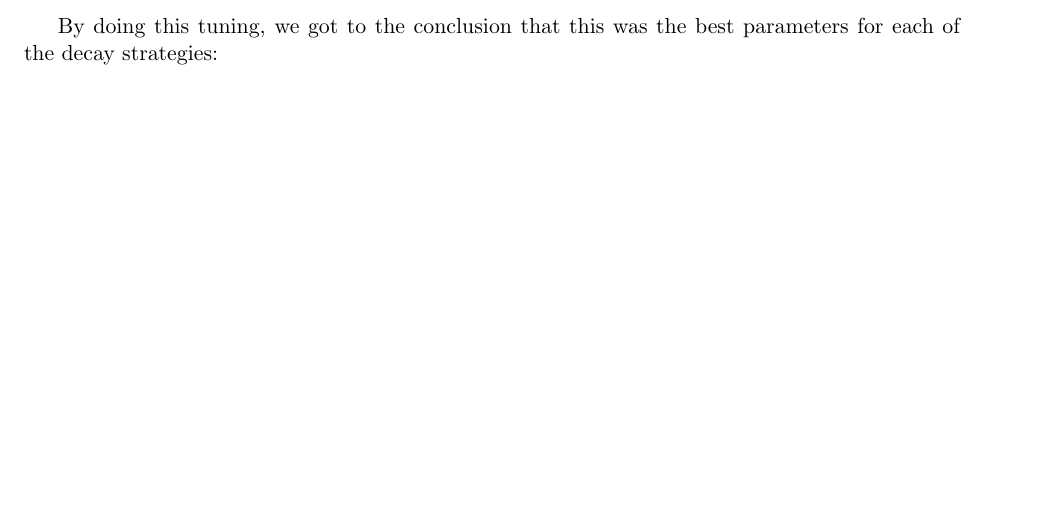
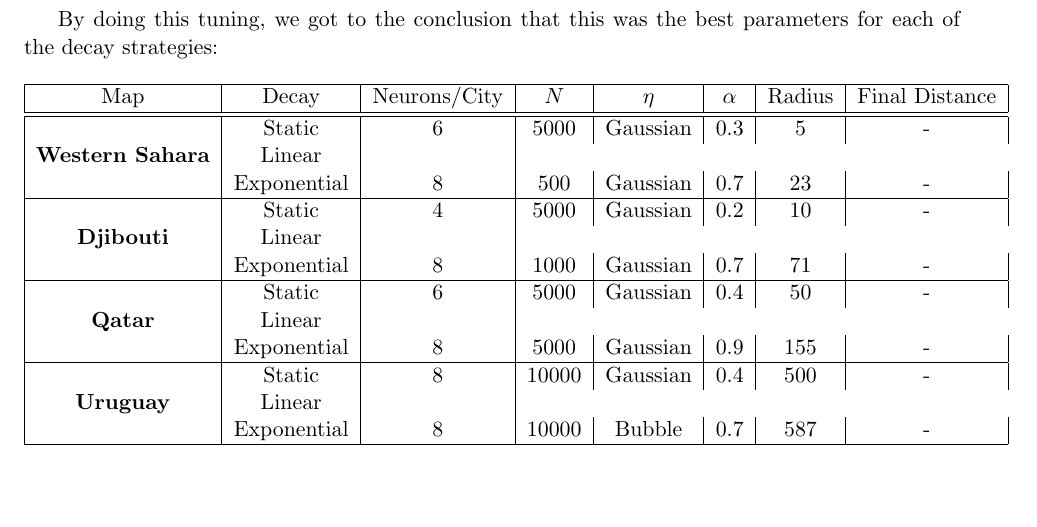
Before and after one commit to diego-vicente/ntnu-som, a LaTeX document (report.tex): part of page 2 of 2 before the commit and part of page 3 of 3 after it, cut so that both start at the same text, the shorter picture padded with empty space. Compiled offline with pdfLaTeX.

Commit message:
Initial table for parameters added

```diff
--- a/report.tex
+++ b/report.tex
@@ -12,6 +12,7 @@
 \usepackage{color}
 \usepackage{listings}
 \usepackage{indentfirst}
+\usepackage{multirow}
 
 \graphicspath{{img/}}
 
@@ -148,6 +151,37 @@ the city population of the data set.\\
 By doing this tuning, we got to the conclusion that this was the best parameters
 for each of the decay strategies:
 
+\begin{table}[ht]
+  \begin{center}
+    \begin{tabular}{| c | c | c | c | c | c | c | c |}
+      \hline
+      Map & Decay & Neurons/City & $N$
+      & $\eta$ & $\alpha$ & Radius & Final Distance\\
+      \hline
+      \hline
+      \multirow{3}{*}{\textbf{Western Sahara}}
+        & Static & 6 & 5000 & Gaussian & 0.3 & 5 & - \\
+        & Linear &  \\
+        & Exponential & 8 & 500 & Gaussian & 0.7 & 23 & - \\
+      \hline
+      \multirow{3}{*}{\textbf{Djibouti}}
+        & Static & 4 & 5000 & Gaussian & 0.2 & 10 & - \\
+        & Linear &  \\
+        & Exponential & 8 & 1000 & Gaussian & 0.7 & 71 & - \\
+      \hline
+      \multirow{3}{*}{\textbf{Qatar}}
+        & Static & 6 & 5000 & Gaussian & 0.4 & 50 & - \\
+        & Linear &  \\
+        & Exponential & 8 & 5000 & Gaussian & 0.9 & 155 & - \\
+      \hline
+      \multirow{3}{*}{\textbf{Uruguay}}
+        & Static & 8 & 10000 & Gaussian & 0.4 & 500 & - \\
+        & Linear &  \\
+        & Exponential & 8 & 10000 & Bubble & 0.7 & 587 & - \\
+      \hline
+    \end{tabular}
+  \end{center}
+\end{table}
 
 
 \end{document}
```
Also changed, not shown: report.tex (2 more changed lines).
